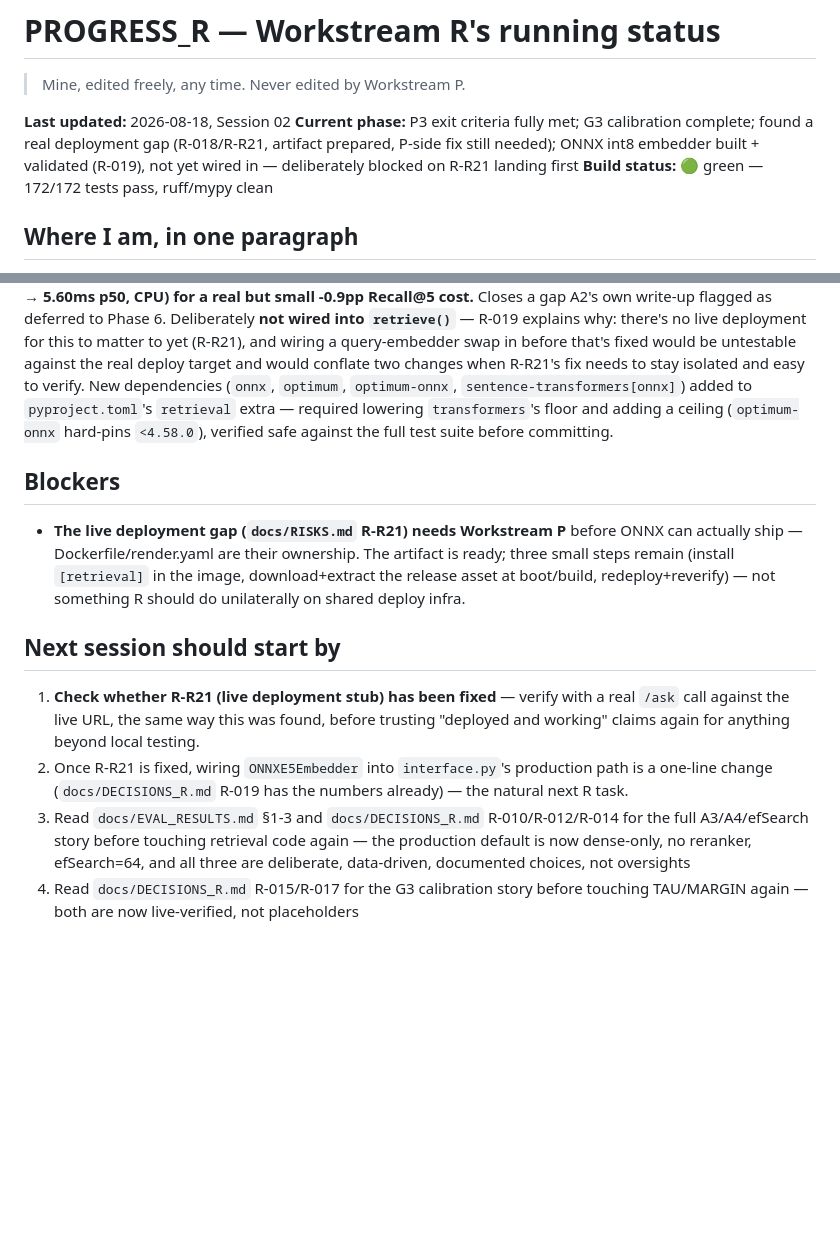
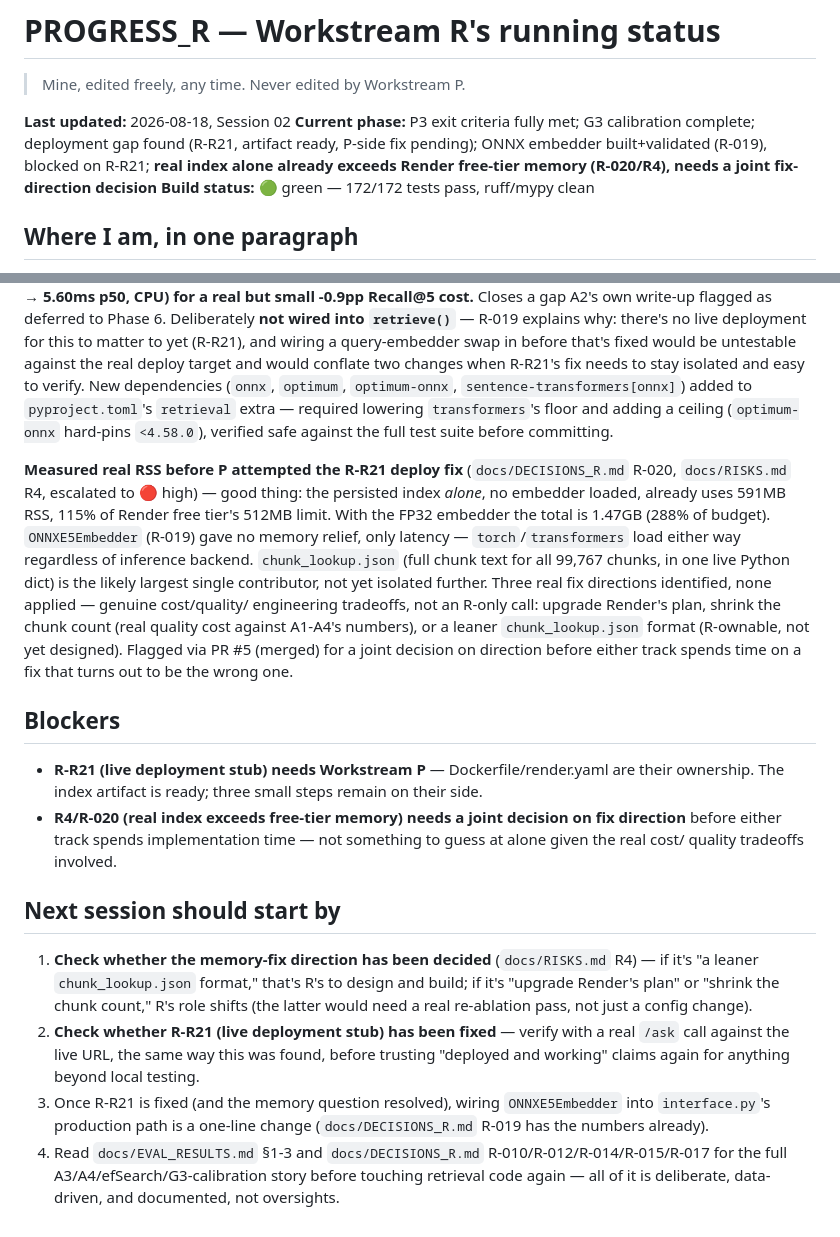
Before and after one commit to ShivDyutiVerma/vRAG, a Markdown page: docs/PROGRESS_R.md, 2 parts joined by grey strips. GitHub-like rendering; blank space fills up the shorter version.

Commit message:
Session close: update PROGRESS_R.md with memory finding + fix-direction blocker
Claude-Session: https://claude.ai/code/session_01N6vSPmbLgxssxH1XvyHhWh

```diff
--- a/docs/PROGRESS_R.md
+++ b/docs/PROGRESS_R.md
@@ -3,7 +3,7 @@
 > Mine, edited freely, any time. Never edited by Workstream P.
 
 **Last updated:** 2026-08-18, Session 02
-**Current phase:** P3 exit criteria fully met; G3 calibration complete; found a real deployment gap (R-018/R-R21, artifact prepared, P-side fix still needed); ONNX int8 embedder built + validated (R-019), not yet wired in — deliberately blocked on R-R21 landing first
+**Current phase:** P3 exit criteria fully met; G3 calibration complete; deployment gap found (R-R21, artifact ready, P-side fix pending); ONNX embedder built+validated (R-019), blocked on R-R21; **real index alone already exceeds Render free-tier memory (R-020/R4), needs a joint fix-direction decision**
 **Build status:** 🟢 green — 172/172 tests pass, ruff/mypy clean
 
 ## Where I am, in one paragraph
@@ -128,23 +128,38 @@ stay isolated and easy to verify. New dependencies (`onnx`, `optimum`, `optimum-
 `transformers`'s floor and adding a ceiling (`optimum-onnx` hard-pins `<4.58.0`), verified safe
 against the full test suite before committing.
 
+**Measured real RSS before P attempted the R-R21 deploy fix** (`docs/DECISIONS_R.md` R-020,
+`docs/RISKS.md` R4, escalated to 🔴 high) — good thing: the persisted index *alone*, no embedder
+loaded, already uses 591MB RSS, 115% of Render free tier's 512MB limit. With the FP32 embedder the
+total is 1.47GB (288% of budget). `ONNXE5Embedder` (R-019) gave no memory relief, only latency —
+`torch`/`transformers` load either way regardless of inference backend. `chunk_lookup.json` (full
+chunk text for all 99,767 chunks, in one live Python dict) is the likely largest single contributor,
+not yet isolated further. Three real fix directions identified, none applied — genuine cost/quality/
+engineering tradeoffs, not an R-only call: upgrade Render's plan, shrink the chunk count (real
+quality cost against A1-A4's numbers), or a leaner `chunk_lookup.json` format (R-ownable, not yet
+designed). Flagged via PR #5 (merged) for a joint decision on direction before either track spends
+time on a fix that turns out to be the wrong one.
+
 ## Blockers
 
-- **The live deployment gap (`docs/RISKS.md` R-R21) needs Workstream P** before ONNX can actually
-  ship — Dockerfile/render.yaml are their ownership. The artifact is ready; three small steps remain
-  (install `[retrieval]` in the image, download+extract the release asset at boot/build,
-  redeploy+reverify) — not something R should do unilaterally on shared deploy infra.
+- **R-R21 (live deployment stub) needs Workstream P** — Dockerfile/render.yaml are their ownership.
+  The index artifact is ready; three small steps remain on their side.
+- **R4/R-020 (real index exceeds free-tier memory) needs a joint decision on fix direction** before
+  either track spends implementation time — not something to guess at alone given the real cost/
+  quality tradeoffs involved.
 
 ## Next session should start by
 
-1. **Check whether R-R21 (live deployment stub) has been fixed** — verify with a real `/ask` call
+1. **Check whether the memory-fix direction has been decided** (`docs/RISKS.md` R4) — if it's "a
+   leaner `chunk_lookup.json` format," that's R's to design and build; if it's "upgrade Render's
+   plan" or "shrink the chunk count," R's role shifts (the latter would need a real re-ablation
+   pass, not just a config change).
+2. **Check whether R-R21 (live deployment stub) has been fixed** — verify with a real `/ask` call
    against the live URL, the same way this was found, before trusting "deployed and working" claims
    again for anything beyond local testing.
-2. Once R-R21 is fixed, wiring `ONNXE5Embedder` into `interface.py`'s production path is a one-line
-   change (`docs/DECISIONS_R.md` R-019 has the numbers already) — the natural next R task.
-3. Read `docs/EVAL_RESULTS.md` §1-3 and `docs/DECISIONS_R.md` R-010/R-012/R-014 for the full
-   A3/A4/efSearch story before touching retrieval code again — the production default is now
-   dense-only, no reranker, efSearch=64, and all three are deliberate, data-driven, documented
-   choices, not oversights
-4. Read `docs/DECISIONS_R.md` R-015/R-017 for the G3 calibration story before touching TAU/MARGIN
-   again — both are now live-verified, not placeholders
+3. Once R-R21 is fixed (and the memory question resolved), wiring `ONNXE5Embedder` into
+   `interface.py`'s production path is a one-line change (`docs/DECISIONS_R.md` R-019 has the
+   numbers already).
+4. Read `docs/EVAL_RESULTS.md` §1-3 and `docs/DECISIONS_R.md` R-010/R-012/R-014/R-015/R-017 for the
+   full A3/A4/efSearch/G3-calibration story before touching retrieval code again — all of it is
+   deliberate, data-driven, and documented, not oversights.
```
